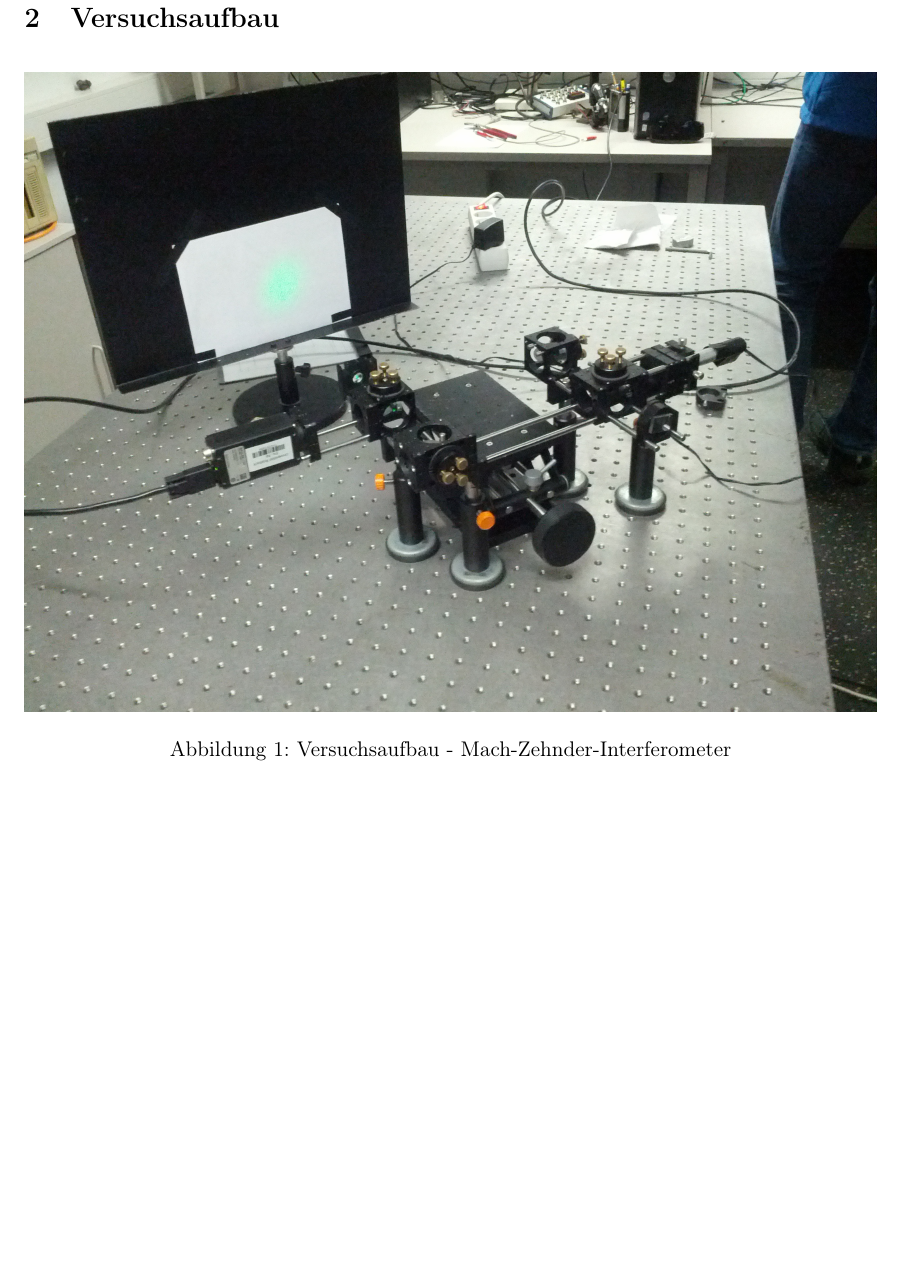
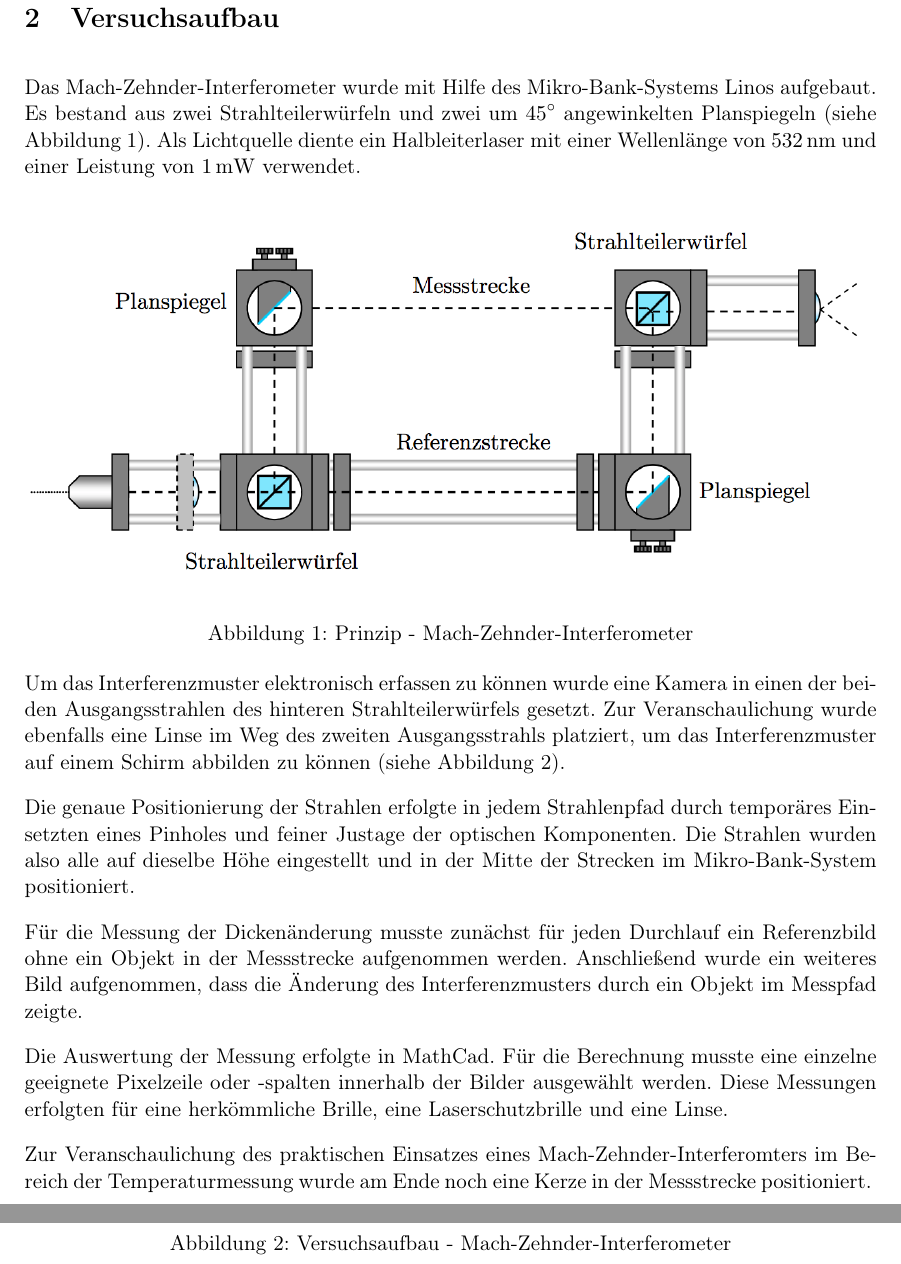
Before and after one commit to woodie90/Protokoll-Interferometer, a LaTeX document (Protokoll Interferometer.tex, which reads versuchsaufbau.tex): part of page 4 of 15 before the commit and two parts of pages 4 and 5 of 16 after it, the two joined at a grey line, cut so that both start at the same text, the shorter picture padded with empty space. Compiled offline with pdfLaTeX.

Commit message:
create content for versuchsaufbau.tex and update one line of einleitung.tex

```diff
--- a/versuchsaufbau.tex
+++ b/versuchsaufbau.tex
@@ -1,7 +1,25 @@
 \section{Versuchsaufbau}
+
+Das Mach-Zehnder-Interferometer wurde mit Hilfe des Mikro-Bank-Systems Linos aufgebaut. Es bestand aus zwei Strahlteilerwürfeln und zwei um $45\degre$ angewinkelten Planspiegeln (siehe Abbildung~\ref{fig:skizze}). Als Lichtquelle diente ein Halbleiterlaser mit einer Wellenlänge von $\SI{532}{\nano\meter}$ und einer Leistung von $\SI{1}{\milli\watt}$ verwendet.
+
+\begin{figure}[h!]
+	\includegraphics[width=\linewidth]{img/skizze_mzinterferometer.png}
+	\caption{Prinzip - Mach-Zehnder-Interferometer}
+	\label{fig:skizze}
+\end{figure}
 
 \begin{figure}[h!]
 	\includegraphics[width=\linewidth]{img/interferometer_aufbau}
 	\caption{Versuchsaufbau - Mach-Zehnder-Interferometer}
 	\label{fig:aufbau}
 \end{figure}
+
+Um das Interferenzmuster elektronisch erfassen zu können wurde eine Kamera in einen der beiden Ausgangsstrahlen des hinteren Strahlteilerwürfels gesetzt. Zur Veranschaulichung wurde ebenfalls eine Linse im Weg des zweiten Ausgangsstrahls platziert, um das Interferenzmuster auf einem Schirm abbilden zu können (siehe Abbildung~\ref{fig:aufbau}).
+
+Die genaue Positionierung der Strahlen erfolgte in jedem Strahlenpfad durch temporäres Einsetzten eines Pinholes und feiner Justage der optischen Komponenten. Die Strahlen wurden also alle auf dieselbe Höhe eingestellt und in der Mitte der Strecken im Mikro-Bank-System positioniert.
+
+Für die Messung der Dickenänderung musste zunächst für jeden Durchlauf ein Referenzbild ohne ein Objekt in der Messstrecke aufgenommen werden. Anschließend wurde ein weiteres Bild aufgenommen, dass die Änderung des Interferenzmusters durch ein Objekt im Messpfad zeigte.
+
+Die Auswertung der Messung erfolgte in MathCad. Für die Berechnung musste eine einzelne geeignete Pixelzeile oder -spalten innerhalb der Bilder ausgewählt werden. Diese Messungen erfolgten für eine herkömmliche Brille, eine Laserschutzbrille und eine Linse.
+
+Zur Veranschaulichung des praktischen Einsatzes eines Mach-Zehnder-Interferomters im Bereich der Temperaturmessung wurde am Ende noch eine Kerze in der Messstrecke positioniert.
```
Also changed, not shown: einleitung.tex (+1 -1 lines), img/skizze_mzinterferometer.png (added).
